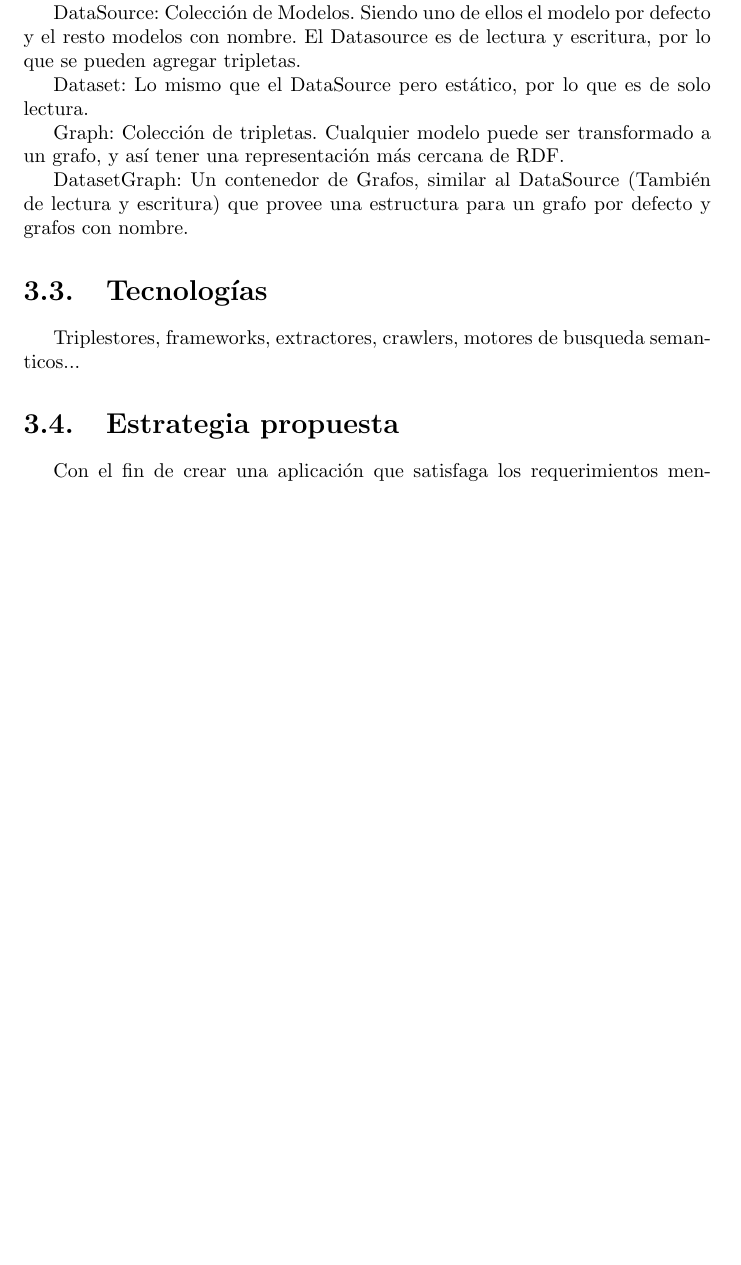
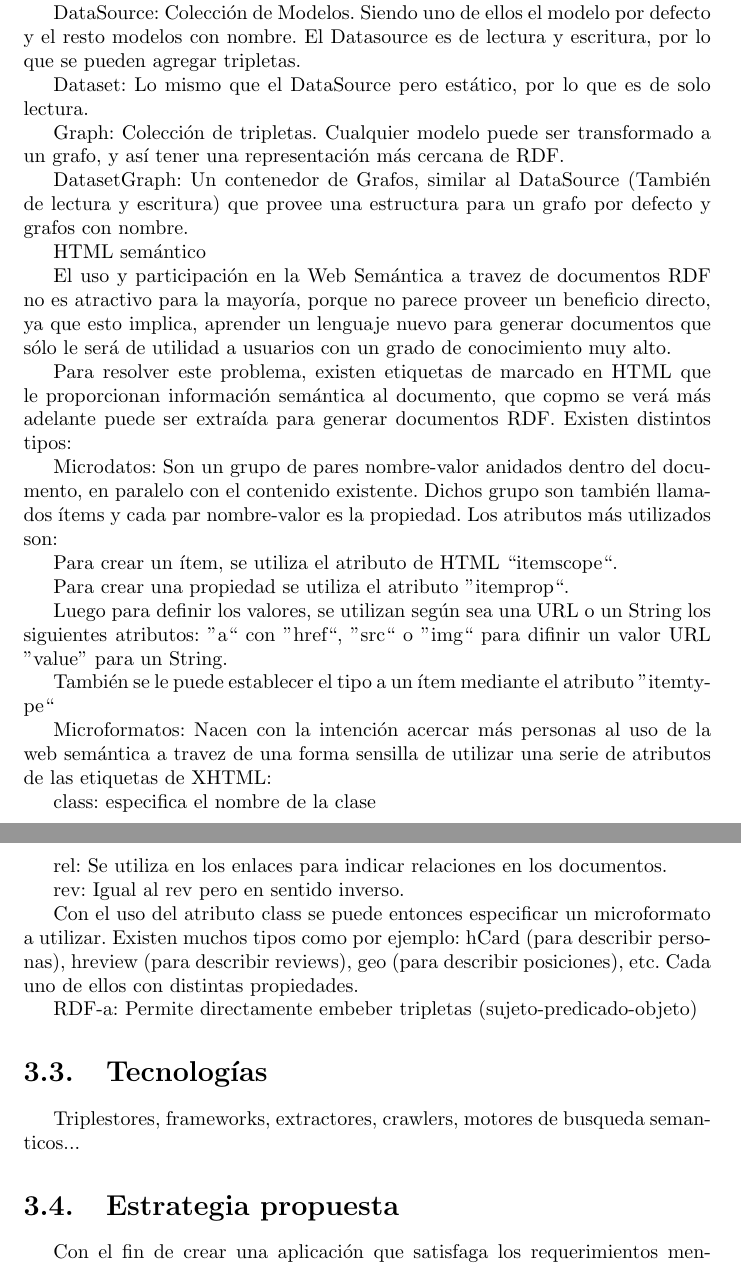
Before and after one commit to GuidoZuccarelli/tesis, a LaTeX document (main.tex, which reads estrategia.tex): part of page 13 of 34 before the commit and two parts of pages 13 and 14 of 35 after it, the two joined at a grey line, cut so that both start at the same text, the shorter picture padded with empty space. Compiled offline with pdfLaTeX.

Commit message:
agregado info de lenguajes de codigo semantico embebido en html

```diff
--- a/estrategia.tex
+++ b/estrategia.tex
@@ -101,6 +101,43 @@ Graph: Colección de tripletas. Cualquier modelo puede ser transformado a un gra
 DatasetGraph: Un contenedor de Grafos, similar al DataSource (También de lectura y escritura) que provee una estructura para un grafo por defecto y grafos con nombre.
 
 
+HTML semántico
+
+El uso y participación en la Web Semántica a travez de documentos RDF no es atractivo para la mayoría, porque no parece proveer un beneficio
+directo, ya que esto implica, aprender un lenguaje nuevo para generar documentos que sólo le será de utilidad a usuarios con un grado de conocimiento
+muy alto.
+
+Para resolver este problema, existen etiquetas de marcado en HTML que le proporcionan información semántica al documento, que copmo se verá más adelante
+puede ser extraída para generar documentos RDF. Existen distintos tipos:
+
+Microdatos: Son un grupo de pares nombre-valor anidados dentro del documento, en paralelo con el contenido existente. Dichos grupo son
+también llamados ítems y cada par nombre-valor es la propiedad. Los atributos más utilizados son:
+
+Para crear un ítem, se utiliza el atributo de HTML ``itemscope``.
+
+Para crear una propiedad se utiliza el atributo ''itemprop``.
+
+Luego para definir los valores, se utilizan según sea una URL o un String los siguientes atributos:
+''a`` con ''href``, ''src`` o ''img`` para difinir un valor URL
+''value'' para un String.
+
+También se le puede establecer el tipo a un ítem mediante el atributo ''itemtype``
+
+
+Microformatos: Nacen con la intención acercar más personas al uso de la web semántica a travez de una forma sensilla de utilizar
+una serie de atributos de las etiquetas de XHTML:
+
+class: especifica el nombre de la clase
+
+rel: Se utiliza en los enlaces para indicar relaciones en los documentos.
+
+rev: Igual al rev pero en sentido inverso.
+
+Con el uso del atributo class se puede entonces especificar un microformato a utilizar. Existen muchos tipos como por ejemplo: hCard (para describir
+personas), hreview (para describir reviews), geo (para describir posiciones), etc. Cada uno de ellos con distintas propiedades.
+
+
+RDF-a: Permite directamente embeber tripletas (sujeto-predicado-objeto)
 
 \section{Tecnologías}
 Triplestores, frameworks, extractores, crawlers, motores de busqueda semanticos...
```
